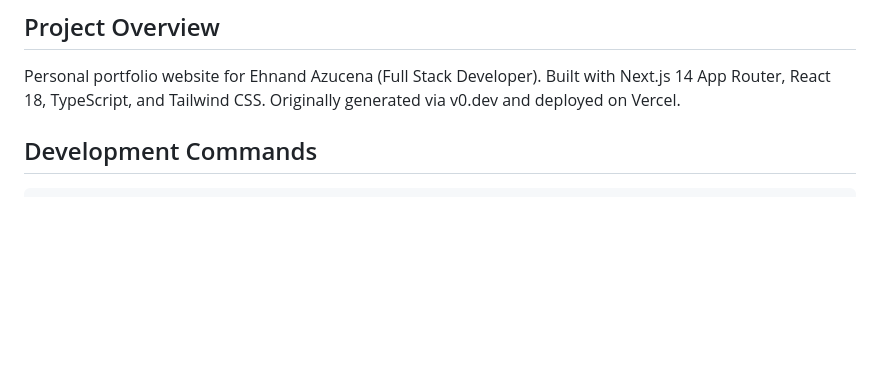
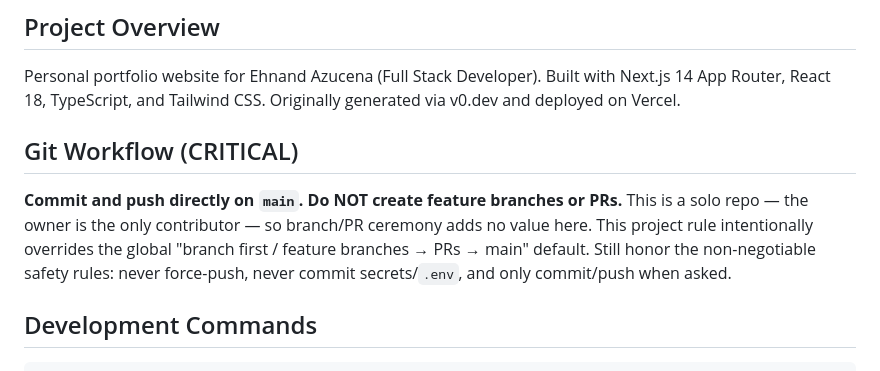
Before and after one commit to blank0810/ehnand-azucena, a Markdown page: CLAUDE.md, the part around the change. Rendered like a GitHub page; blank space fills up the shorter version.

Commit message:
docs(claude): mandate direct commits on main, no feature branches
Co-Authored-By: Claude Opus 4.8 (1M context) <noreply@anthropic.com>

```diff
--- a/CLAUDE.md
+++ b/CLAUDE.md
@@ -5,6 +5,10 @@ This file provides guidance to Claude Code (claude.ai/code) when working with co
 ## Project Overview
 
 Personal portfolio website for Ehnand Azucena (Full Stack Developer). Built with Next.js 14 App Router, React 18, TypeScript, and Tailwind CSS. Originally generated via v0.dev and deployed on Vercel.
+
+## Git Workflow (CRITICAL)
+
+**Commit and push directly on `main`. Do NOT create feature branches or PRs.** This is a solo repo — the owner is the only contributor — so branch/PR ceremony adds no value here. This project rule intentionally overrides the global "branch first / feature branches → PRs → main" default. Still honor the non-negotiable safety rules: never force-push, never commit secrets/`.env`, and only commit/push when asked.
 
 ## Development Commands
 
```
